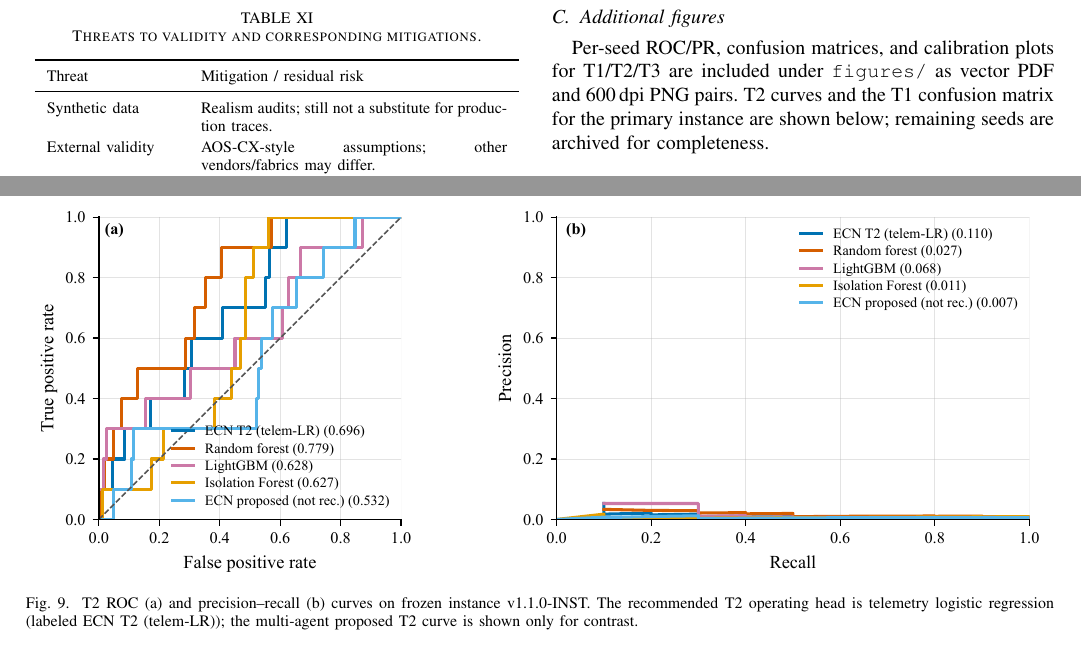
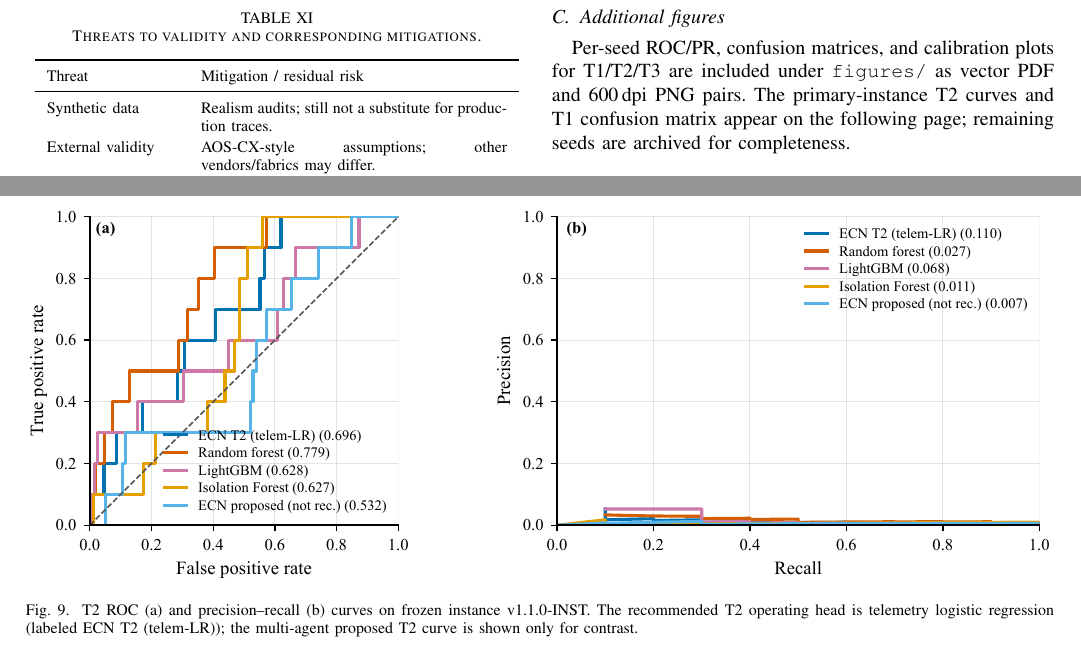
Before and after one commit to Audrey2023uh/Network-Multi-Agent, a LaTeX paper (paper/overleaf/main.tex, which reads paper/overleaf/supplementary/appendix.tex): two parts of pages 8 and 9 of 9 before the commit and two parts of pages 8 and 9 of 10 after it, joined at a grey line, cut so that both start at the same text. Compiled offline with pdfLaTeX; a missing font is replaced by an installed copy or a similar font; a LaTeX package or settings file that is missing is left out.

Commit message:
Rebalance end-matter layout for a polished 10-page IEEE close.
Separate appendix figures from References and keep Data/Code Availability with the bibliography page.

Co-authored-by: Cursor <cursoragent@cursor.com>

```diff
--- a/paper/overleaf/main.tex
+++ b/paper/overleaf/main.tex
@@ -12,6 +12,7 @@
 \usepackage{url}
 \usepackage{hyperref}
 \usepackage{balance}
+\usepackage{placeins}
 \usepackage{tikz}
 \usetikzlibrary{arrows.meta,positioning,fit,calc,shapes.geometric}
 
@@ -69,6 +70,7 @@ Enterprise networking, digital twin, multi-agent systems, anomaly detection, fai
 
 \appendices
 \input{supplementary/appendix}
+\FloatBarrier
 
 \section*{Data Availability}
 Frozen ECNetBench SQLite instances and checksums will be released with the camera-ready version of this work.
--- a/paper/overleaf/supplementary/appendix.tex
+++ b/paper/overleaf/supplementary/appendix.tex
@@ -37,13 +37,13 @@ The Overleaf project is synchronized under \texttt{paper/overleaf/}.
 
 \subsection{Additional figures}
 Per-seed ROC/PR, confusion matrices, and calibration plots for T1/T2/T3 are included
-under \texttt{figures/} as vector PDF and 600\,dpi PNG pairs. T2 curves and the T1
-confusion matrix for the primary instance are shown below; remaining seeds are
+under \texttt{figures/} as vector PDF and 600\,dpi PNG pairs. The primary-instance T2
+curves and T1 confusion matrix appear on the following page; remaining seeds are
 archived for completeness.
 
-\begin{figure*}[!t]
+\begin{figure*}[p]
 \centering
-\includegraphics[width=0.98\textwidth]{T2_v1.1.0-INST_roc_pr.pdf}
+\includegraphics[width=\textwidth]{T2_v1.1.0-INST_roc_pr.pdf}
 \caption{T2 ROC (a) and precision--recall (b) curves on frozen instance
 v1.1.0-INST. The recommended T2 operating head is telemetry logistic regression
 (labeled ECN T2 (telem-LR)); the multi-agent proposed T2 curve is shown only for contrast.}
```
Also changed, not shown: paper/overleaf/main.pdf, paper/releases/ECNetBench_ECNv3_Manuscript_Final.pdf, paper/overleaf/supplementary/appendix.tex (6 more changed lines).
